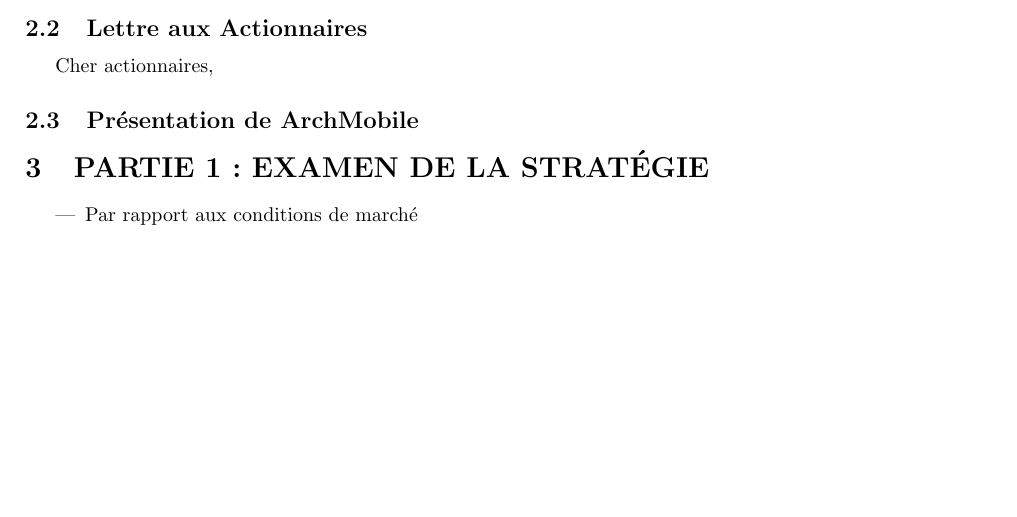
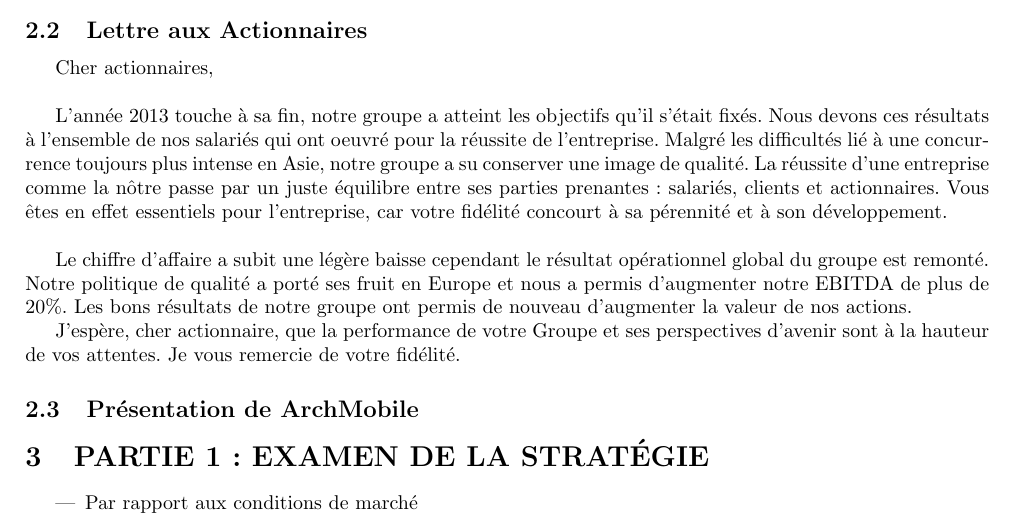
Before and after one commit to classerre/cesim, a LaTeX document (report.tex, which reads lettreActionnaires.tex): part of the page, cut so that both start at the same text, the shorter picture padded with empty space. Compiled offline with pdfLaTeX.

Commit message:
Update lettreActionnaires

```diff
--- a/lettreActionnaires.tex
+++ b/lettreActionnaires.tex
@@ -1,2 +1,15 @@
 
-Cher actionnaires,
+Cher actionnaires,\\
+
+	 L'année 2013 touche à sa fin, notre groupe a atteint les objectifs qu'il s'était fixés.
+	 Nous devons ces résultats à l'ensemble de nos salariés qui ont oeuvré pour la réussite de l'entreprise.
+	 Malgré les difficultés lié à une concurrence toujours plus intense en Asie, notre groupe a su conserver une image de qualité.
+	 La réussite d'une entreprise comme la nôtre passe par un juste équilibre entre ses parties prenantes: salariés, clients et actionnaires.
+	 Vous êtes en effet essentiels pour l’entreprise, car votre fidélité concourt à sa pérennité et à son développement. \\
+
+	 Le chiffre d'affaire a subit une légère baisse cependant le résultat opérationnel global du groupe est remonté.
+	 Notre politique de qualité a porté ses fruit en Europe et nous a permis d'augmenter notre EBITDA de plus de 20\%.
+	 Les bons résultats de notre groupe ont permis de nouveau d'augmenter la valeur de nos actions.
+
+	 J’espère, cher actionnaire, que la performance de votre Groupe et ses perspectives d’avenir sont à la hauteur de vos attentes.
+	 Je vous remercie de votre fidélité.
```
